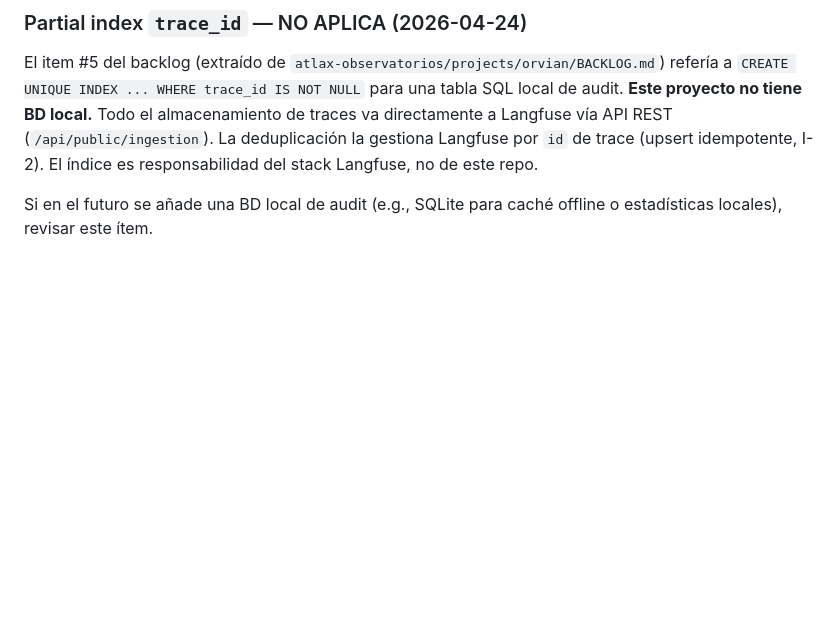
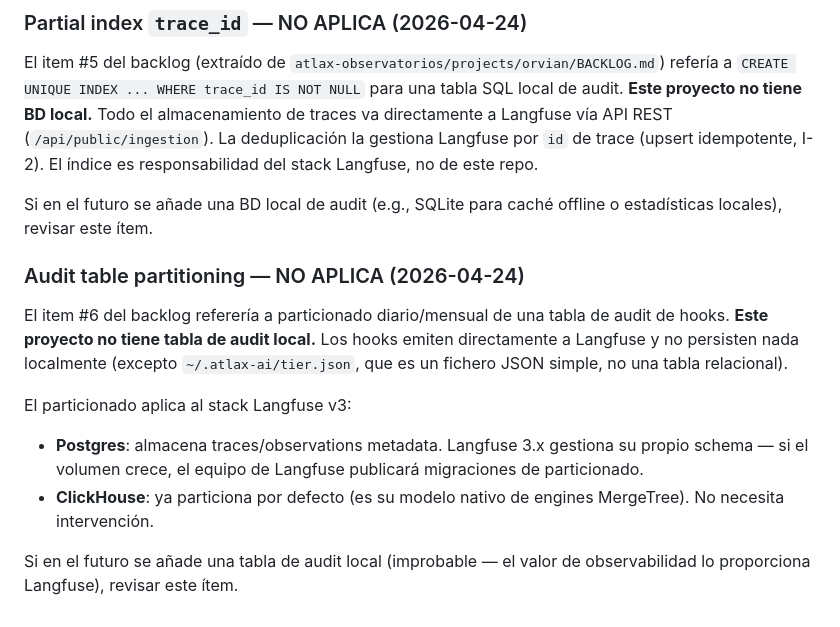
Before and after one commit to Atlax-360-Test-IA/atlax-langfuse-bridge, a Markdown page: CLAUDE.md, the part around the change. Drawn GitHub-style; blank space fills up the shorter version.

Commit message:
docs(backlog): audit table partitioning — NO APLICA, documentar cierre
Item #6 simétrico al partial index #5: este proyecto no tiene tabla de
audit local. Los hooks emiten directo a Langfuse. Particionado es
responsabilidad del stack Langfuse (Postgres metadata + ClickHouse,
que ya particiona nativamente).

```diff
--- a/CLAUDE.md
+++ b/CLAUDE.md
@@ -121,3 +121,20 @@ vía API REST (`/api/public/ingestion`). La deduplicación la gestiona Langfuse
 
 Si en el futuro se añade una BD local de audit (e.g., SQLite para caché offline o estadísticas
 locales), revisar este ítem.
+
+### Audit table partitioning — NO APLICA (2026-04-24)
+
+El item #6 del backlog referería a particionado diario/mensual de una tabla de audit
+de hooks. **Este proyecto no tiene tabla de audit local.** Los hooks emiten directamente
+a Langfuse y no persisten nada localmente (excepto `~/.atlax-ai/tier.json`, que es un
+fichero JSON simple, no una tabla relacional).
+
+El particionado aplica al stack Langfuse v3:
+
+- **Postgres**: almacena traces/observations metadata. Langfuse 3.x gestiona su propio
+  schema — si el volumen crece, el equipo de Langfuse publicará migraciones de particionado.
+- **ClickHouse**: ya particiona por defecto (es su modelo nativo de engines MergeTree). No
+  necesita intervención.
+
+Si en el futuro se añade una tabla de audit local (improbable — el valor de observabilidad
+lo proporciona Langfuse), revisar este ítem.
```
